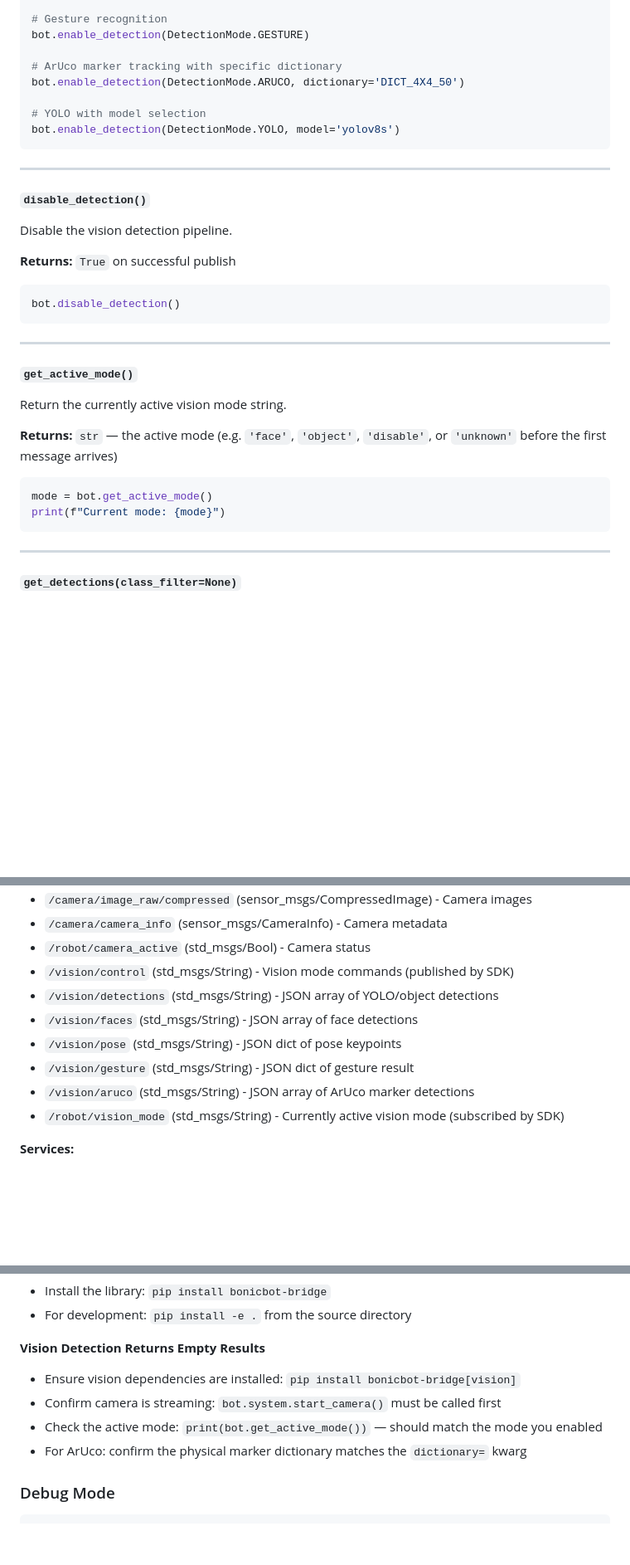
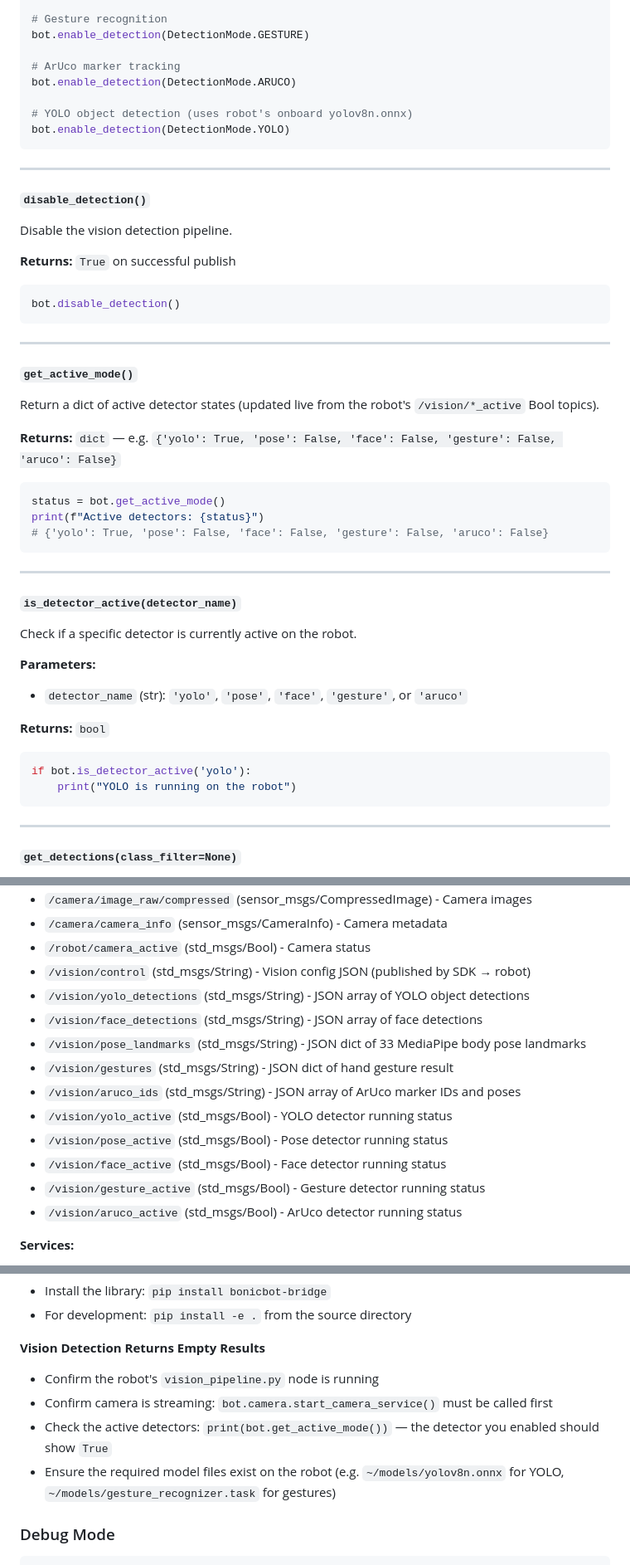
Before and after one commit to Autobonics/bonicbot-bridge, a Markdown page: README.md, 3 parts joined by grey strips. Shown at 83% size. GitHub-like rendering; blank space fills up the shorter version.

````diff
--- a/README.md
+++ b/README.md
@@ -875,11 +873,11 @@ bot.enable_detection(DetectionMode.POSE)
 # Gesture recognition
 bot.enable_detection(DetectionMode.GESTURE)
 
-# ArUco marker tracking with specific dictionary
-bot.enable_detection(DetectionMode.ARUCO, dictionary='DICT_4X4_50')
-
-# YOLO with model selection
-bot.enable_detection(DetectionMode.YOLO, model='yolov8s')
+# ArUco marker tracking
+bot.enable_detection(DetectionMode.ARUCO)
+
+# YOLO object detection (uses robot's onboard yolov8n.onnx)
+bot.enable_detection(DetectionMode.YOLO)
 ```
 
 ---
@@ -898,13 +896,30 @@ bot.disable_detection()
 
 #### `get_active_mode()`
 
-Return the currently active vision mode string.
-
-**Returns:** `str` — the active mode (e.g. `'face'`, `'object'`, `'disable'`, or `'unknown'` before the first message arrives)
-
-```python
-mode = bot.get_active_mode()
-print(f"Current mode: {mode}")
+Return a dict of active detector states (updated live from the robot's `/vision/*_active` Bool topics).
+
+**Returns:** `dict` — e.g. `{'yolo': True, 'pose': False, 'face': False, 'gesture': False, 'aruco': False}`
+
+```python
+status = bot.get_active_mode()
+print(f"Active detectors: {status}")
+# {'yolo': True, 'pose': False, 'face': False, 'gesture': False, 'aruco': False}
+```
+
+---
+
+#### `is_detector_active(detector_name)`
+
+Check if a specific detector is currently active on the robot.
+
+**Parameters:**
+- `detector_name` (str): `'yolo'`, `'pose'`, `'face'`, `'gesture'`, or `'aruco'`
+
+**Returns:** `bool`
+
+```python
+if bot.is_detector_active('yolo'):
+    print("YOLO is running on the robot")
 ```
 
 ---
@@ -1422,13 +1437,17 @@ The library communicates with these ROS2 topics and services:
 - `/camera/image_raw/compressed` (sensor_msgs/CompressedImage) - Camera images
 - `/camera/camera_info` (sensor_msgs/CameraInfo) - Camera metadata
 - `/robot/camera_active` (std_msgs/Bool) - Camera status
-- `/vision/control` (std_msgs/String) - Vision mode commands (published by SDK)
-- `/vision/detections` (std_msgs/String) - JSON array of YOLO/object detections
-- `/vision/faces` (std_msgs/String) - JSON array of face detections
-- `/vision/pose` (std_msgs/String) - JSON dict of pose keypoints
-- `/vision/gesture` (std_msgs/String) - JSON dict of gesture result
-- `/vision/aruco` (std_msgs/String) - JSON array of ArUco marker detections
-- `/robot/vision_mode` (std_msgs/String) - Currently active vision mode (subscribed by SDK)
+- `/vision/control` (std_msgs/String) - Vision config JSON (published by SDK → robot)
+- `/vision/yolo_detections` (std_msgs/String) - JSON array of YOLO object detections
+- `/vision/face_detections` (std_msgs/String) - JSON array of face detections
+- `/vision/pose_landmarks` (std_msgs/String) - JSON dict of 33 MediaPipe body pose landmarks
+- `/vision/gestures` (std_msgs/String) - JSON dict of hand gesture result
+- `/vision/aruco_ids` (std_msgs/String) - JSON array of ArUco marker IDs and poses
+- `/vision/yolo_active` (std_msgs/Bool) - YOLO detector running status
+- `/vision/pose_active` (std_msgs/Bool) - Pose detector running status
+- `/vision/face_active` (std_msgs/Bool) - Face detector running status
+- `/vision/gesture_active` (std_msgs/Bool) - Gesture detector running status
+- `/vision/aruco_active` (std_msgs/Bool) - ArUco detector running status
 
 **Services:**
 
@@ -1482,10 +1501,10 @@ ModuleNotFoundError: No module named 'bonicbot_bridge'
 
 **Vision Detection Returns Empty Results**
 
-- Ensure vision dependencies are installed: `pip install bonicbot-bridge[vision]`
-- Confirm camera is streaming: `bot.system.start_camera()` must be called first
-- Check the active mode: `print(bot.get_active_mode())` — should match the mode you enabled
-- For ArUco: confirm the physical marker dictionary matches the `dictionary=` kwarg
+- Confirm the robot's `vision_pipeline.py` node is running
+- Confirm camera is streaming: `bot.camera.start_camera_service()` must be called first
+- Check the active detectors: `print(bot.get_active_mode())` — the detector you enabled should show `True`
+- Ensure the required model files exist on the robot (e.g. `~/models/yolov8n.onnx` for YOLO, `~/models/gesture_recognizer.task` for gestures)
 
 ### Debug Mode
 
````
Also changed, not shown: other parts of README.md (+11 -13 lines).
